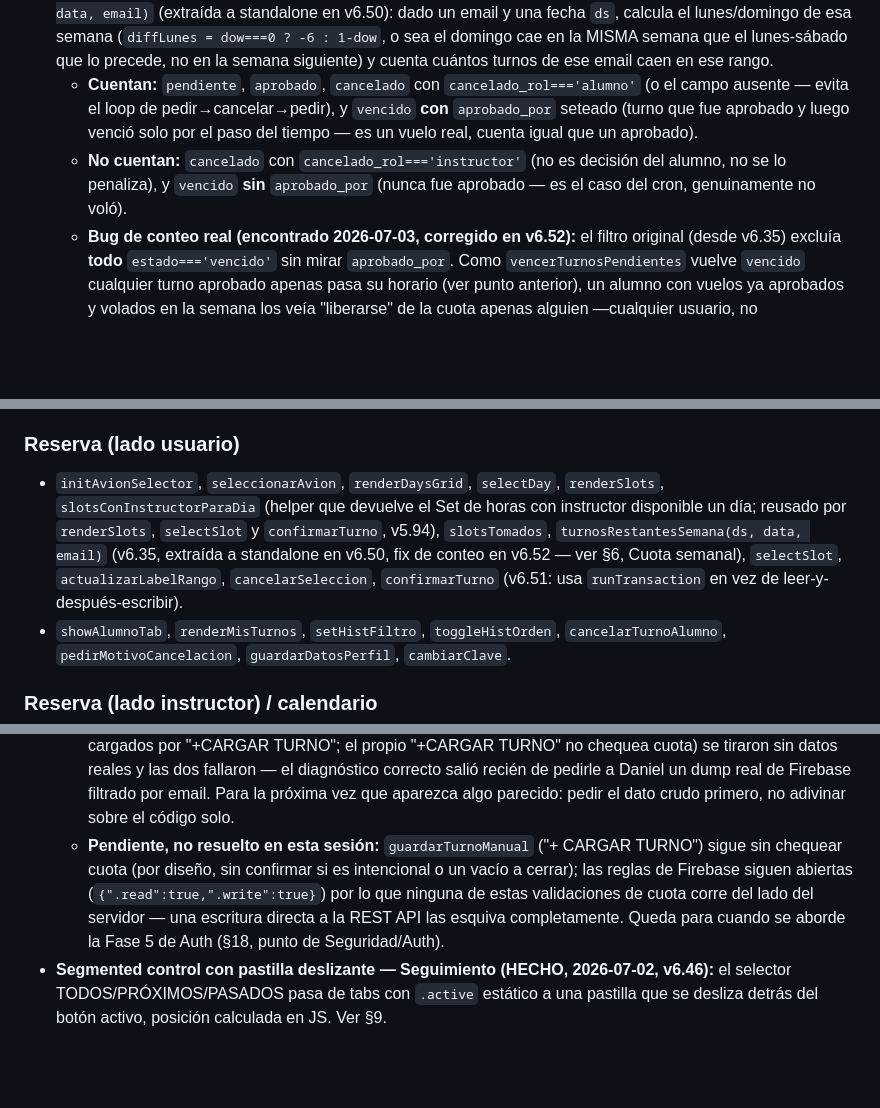
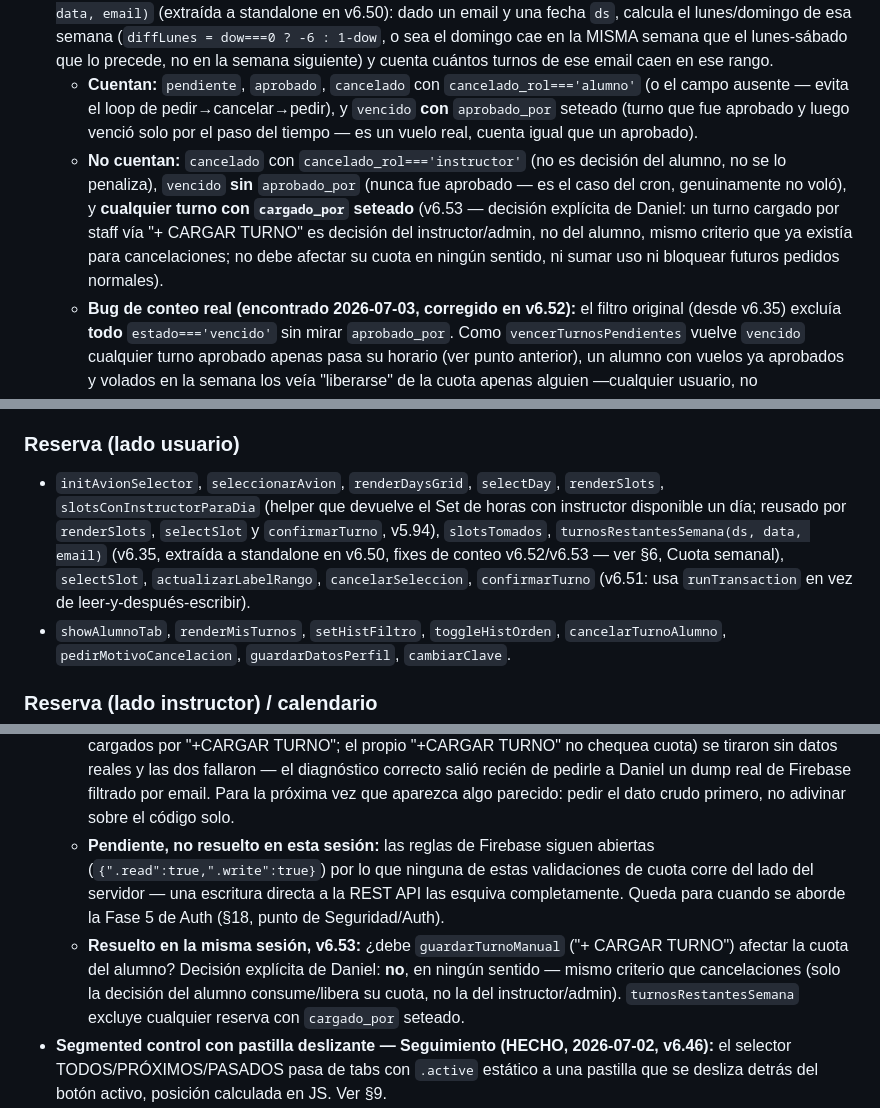
Before and after one commit to DanielTDFdev/Web-Aeroclub, a Markdown page: docs/documentacion_turnos.md, 3 parts joined by grey strips. GitHub-like rendering; blank space fills up the shorter version.

```diff
--- a/docs/documentacion_turnos.md
+++ b/docs/documentacion_turnos.md
@@ -128,7 +128,7 @@ Definidas en la constante `AVIONES`: **LV-OAD** (instrucción, Tomahawk PA-38-11
 - **Vencimiento:** un turno `pendiente` o `aprobado` pasa a `vencido` cuando su fecha/hora ya pasó (`vencerTurnosPendientes`, barrido **perezoso** del lado del cliente — corre en `suscribirReservas`/`onValue` para **cualquier** usuario logueado con la pantalla abierta, y **escribe** el cambio en Firebase, no es solo visual). **Además**, un proceso server-side (cron `vencimiento_turnos.py`, §21) vence los **pendientes** que nadie confirmó dentro de la ventana previa al vuelo (default 6 h antes) y le avisa al alumno por mail, sin depender de que haya alguien con la app abierta. Ojo con la ambigüedad del término: para el cron, `vencido` = pendiente auto-expirado; en el uso coloquial "vencido" suele referirse a un aprobado cuya hora ya pasó (esos llevan editor de observación post-vuelo, §8). Esta ambigüedad tuvo consecuencias reales en la cuota semanal (ver punto siguiente) hasta v6.52.
 - **Cuota semanal de turnos (v6.35, fix de conteo en v6.52):** un **alumno** (no piloto, no instructor) no puede tener más de **3 turnos activos por semana calendario (lunes a domingo)**. Función `turnosRestantesSemana(ds, data, email)` (extraída a standalone en v6.50): dado un email y una fecha `ds`, calcula el lunes/domingo de esa semana (`diffLunes = dow===0 ? -6 : 1-dow`, o sea el domingo cae en la MISMA semana que el lunes-sábado que lo precede, no en la semana siguiente) y cuenta cuántos turnos de ese email caen en ese rango.
   - **Cuentan:** `pendiente`, `aprobado`, `cancelado` con `cancelado_rol==='alumno'` (o el campo ausente — evita el loop de pedir→cancelar→pedir), y `vencido` **con** `aprobado_por` seteado (turno que fue aprobado y luego venció solo por el paso del tiempo — es un vuelo real, cuenta igual que un aprobado).
-  - **No cuentan:** `cancelado` con `cancelado_rol==='instructor'` (no es decisión del alumno, no se lo penaliza), y `vencido` **sin** `aprobado_por` (nunca fue aprobado — es el caso del cron, genuinamente no voló).
+  - **No cuentan:** `cancelado` con `cancelado_rol==='instructor'` (no es decisión del alumno, no se lo penaliza), `vencido` **sin** `aprobado_por` (nunca fue aprobado — es el caso del cron, genuinamente no voló), y **cualquier turno con `cargado_por` seteado** (v6.53 — decisión explícita de Daniel: un turno cargado por staff vía "+ CARGAR TURNO" es decisión del instructor/admin, no del alumno, mismo criterio que ya existía para cancelaciones; no debe afectar su cuota en ningún sentido, ni sumar uso ni bloquear futuros pedidos normales).
   - **Bug de conteo real (encontrado 2026-07-03, corregido en v6.52):** el filtro original (desde v6.35) excluía **todo** `estado==='vencido'` sin mirar `aprobado_por`. Como `vencerTurnosPendientes` vuelve `vencido` cualquier turno aprobado apenas pasa su horario (ver punto anterior), un alumno con vuelos ya aprobados y volados en la semana los veía "liberarse" de la cuota apenas alguien —cualquier usuario, no necesariamente el propio alumno— abría la app después de esa hora. Resultado confirmado en producción: un alumno con 5 turnos reales en una misma semana (3 `vencido`-con-aprobador + 1 `aprobado` + 1 `pendiente`), cuando el sistema solo "veía" 2 y dejaba pedir de más. Diagnosticado con un dump directo de `/reservas.json` filtrado por email (no hay forma de leer Firebase desde este entorno de trabajo, así que la verificación la hizo Daniel a mano vía consola del navegador). Corregido agregando el chequeo de `aprobado_por` al filtro.
   - **Chequeo atómico (v6.51):** el chequeo de cuota (y el de slot-tomado) vivía como un `get()` de `/reservas` seguido de un `fbPush` separado — dos pasos no atómicos. Un doble-submit (doble tap, dos pestañas, reintento de red) podía leer el mismo conteo en ambos pedidos antes de que cualquiera escribiera, y los dos pasaban el chequeo. `confirmarTurno` ahora usa `runTransaction()` de Firebase sobre `/reservas`: el chequeo y la escritura del turno nuevo son una sola operación atómica (el SDK reintenta el callback si el dato cambió durante el intento). Cubre el flujo normal de "Pedir Turno"; **no** cubre `guardarTurnoManual` ("+ CARGAR TURNO"), que no chequea cuota por diseño (§16), ni compensa que las reglas de Firebase sigan abiertas (`{".read":true,".write":true}`, §18) — una escritura directa a la REST API sin pasar por la UI sigue sin ninguna validación de servidor.
   - **Tooltip informativo (v6.50):** el `cal-block` de cada turno ya tomado, en LISTA y SEMANA, agrega al `title` (solo si el turno es de rol alumno) el saldo de esa semana: `— Saldo: X/3 turnos esta semana` o el aviso de límite alcanzado. Función `tooltipSaldo(r, todosLosDatos)`, reusa `turnosRestantesSemana` pasándole el email del alumno dueño del turno (no el del usuario logueado que está mirando el calendario).
@@ -293,7 +293,7 @@ Registro de eventos (`registrarAuditoria`): login (éxito/fallo/bloqueado), regi
 - `getFeriados` — feriados (API + caché).
 
 ### Reserva (lado usuario)
-- `initAvionSelector`, `seleccionarAvion`, `renderDaysGrid`, `selectDay`, `renderSlots`, `slotsConInstructorParaDia` (helper que devuelve el Set de horas con instructor disponible un día; reusado por `renderSlots`, `selectSlot` y `confirmarTurno`, v5.94), `slotsTomados`, `turnosRestantesSemana(ds, data, email)` (v6.35, extraída a standalone en v6.50, fix de conteo en v6.52 — ver §6, Cuota semanal), `selectSlot`, `actualizarLabelRango`, `cancelarSeleccion`, `confirmarTurno` (v6.51: usa `runTransaction` en vez de leer-y-después-escribir).
+- `initAvionSelector`, `seleccionarAvion`, `renderDaysGrid`, `selectDay`, `renderSlots`, `slotsConInstructorParaDia` (helper que devuelve el Set de horas con instructor disponible un día; reusado por `renderSlots`, `selectSlot` y `confirmarTurno`, v5.94), `slotsTomados`, `turnosRestantesSemana(ds, data, email)` (v6.35, extraída a standalone en v6.50, fixes de conteo v6.52/v6.53 — ver §6, Cuota semanal), `selectSlot`, `actualizarLabelRango`, `cancelarSeleccion`, `confirmarTurno` (v6.51: usa `runTransaction` en vez de leer-y-después-escribir).
 - `showAlumnoTab`, `renderMisTurnos`, `setHistFiltro`, `toggleHistOrden`, `cancelarTurnoAlumno`, `pedirMotivoCancelacion`, `guardarDatosPerfil`, `cambiarClave`.
 
 ### Reserva (lado instructor) / calendario
@@ -365,7 +365,8 @@ Registro de eventos (`registrarAuditoria`): login (éxito/fallo/bloqueado), regi
   - **v6.51:** `confirmarTurno` pasa de leer-y-después-escribir a `runTransaction()` atómico — cierra un hueco de doble-submit/race condition (no confirmado como causa del caso real reportado, pero es una mejora real e independiente).
   - **v6.52 (el fix que importaba):** el conteo de cuota excluía **todo** `estado==='vencido'` sin distinguir. Como `vencerTurnosPendientes` marca `vencido` cualquier turno **aprobado** apenas pasa su horario (conservando `aprobado_por`), un alumno con vuelos ya volados y aprobados los veía "liberarse" de la cuota apenas alguien abría la app después de esa hora. **Caso real confirmado por Daniel** (dump de `/reservas.json` vía consola del navegador, no accesible desde este entorno de trabajo): un alumno con 5 turnos reales en una semana (3 `vencido`-con-`aprobado_por` + 1 `aprobado` + 1 `pendiente`) cuando el sistema, antes del fix, solo contaba 2. Corregido: `vencido` con `aprobado_por` ahora cuenta igual que `aprobado`; solo el `vencido` genuino del cron (sin `aprobado_por`) sigue sin contar.
   - **Nota de proceso de esta sesión:** las dos primeras hipótesis de diagnóstico (email vacío en turnos cargados por "+CARGAR TURNO"; el propio "+CARGAR TURNO" no chequea cuota) se tiraron sin datos reales y las dos fallaron — el diagnóstico correcto salió recién de pedirle a Daniel un dump real de Firebase filtrado por email. Para la próxima vez que aparezca algo parecido: pedir el dato crudo primero, no adivinar sobre el código solo.
-  - **Pendiente, no resuelto en esta sesión:** `guardarTurnoManual` ("+ CARGAR TURNO") sigue sin chequear cuota (por diseño, sin confirmar si es intencional o un vacío a cerrar); las reglas de Firebase siguen abiertas (`{".read":true,".write":true}`) por lo que ninguna de estas validaciones de cuota corre del lado del servidor — una escritura directa a la REST API las esquiva completamente. Queda para cuando se aborde la Fase 5 de Auth (§18, punto de Seguridad/Auth).
+  - **Pendiente, no resuelto en esta sesión:** las reglas de Firebase siguen abiertas (`{".read":true,".write":true}`) por lo que ninguna de estas validaciones de cuota corre del lado del servidor — una escritura directa a la REST API las esquiva completamente. Queda para cuando se aborde la Fase 5 de Auth (§18, punto de Seguridad/Auth).
+  - **Resuelto en la misma sesión, v6.53:** ¿debe `guardarTurnoManual` ("+ CARGAR TURNO") afectar la cuota del alumno? Decisión explícita de Daniel: **no**, en ningún sentido — mismo criterio que cancelaciones (solo la decisión del alumno consume/libera su cuota, no la del instructor/admin). `turnosRestantesSemana` excluye cualquier reserva con `cargado_por` seteado.
 - **Segmented control con pastilla deslizante — Seguimiento (HECHO, 2026-07-02, v6.46):** el selector TODOS/PRÓXIMOS/PASADOS pasa de tabs con `.active` estático a una pastilla que se desliza detrás del botón activo, posición calculada en JS. Ver §9.
 - **FIX toggle LISTA/SEMANA no funcionaba (HECHO, 2026-07-02, v6.47):** v6.45 repitió el mismo bug de scope que ya se había corregido en `admDispToggleVista` (v6.43) — `onclick` inline leyendo una variable de módulo (`calVista`) no expuesta al scope global. Corregido con el mismo patrón: `setCalVista()` sin argumento calcula el toggle internamente. Ver §9. Segunda vez que aparece el mismo error de patrón — señal de que conviene evitar leer variables de módulo desde atributos `onclick` en general, no solo parchear caso por caso.
 - **Pendiente (housekeeping, sin urgencia):** las clases CSS `.cal-vista-tab`/`.cal-vista-tabs` quedaron sin ningún uso en el HTML tras v6.45 (el otro selector que las usaba, TODOS/PRÓXIMOS/PASADOS, se migró a `.seg-switch` en v6.46). No se borraron para no mezclar con estos cambios funcionales — limpiar en una pasada de CSS aparte.
```
Also changed, not shown: other parts of docs/documentacion_turnos.md (+1 -1 lines).
